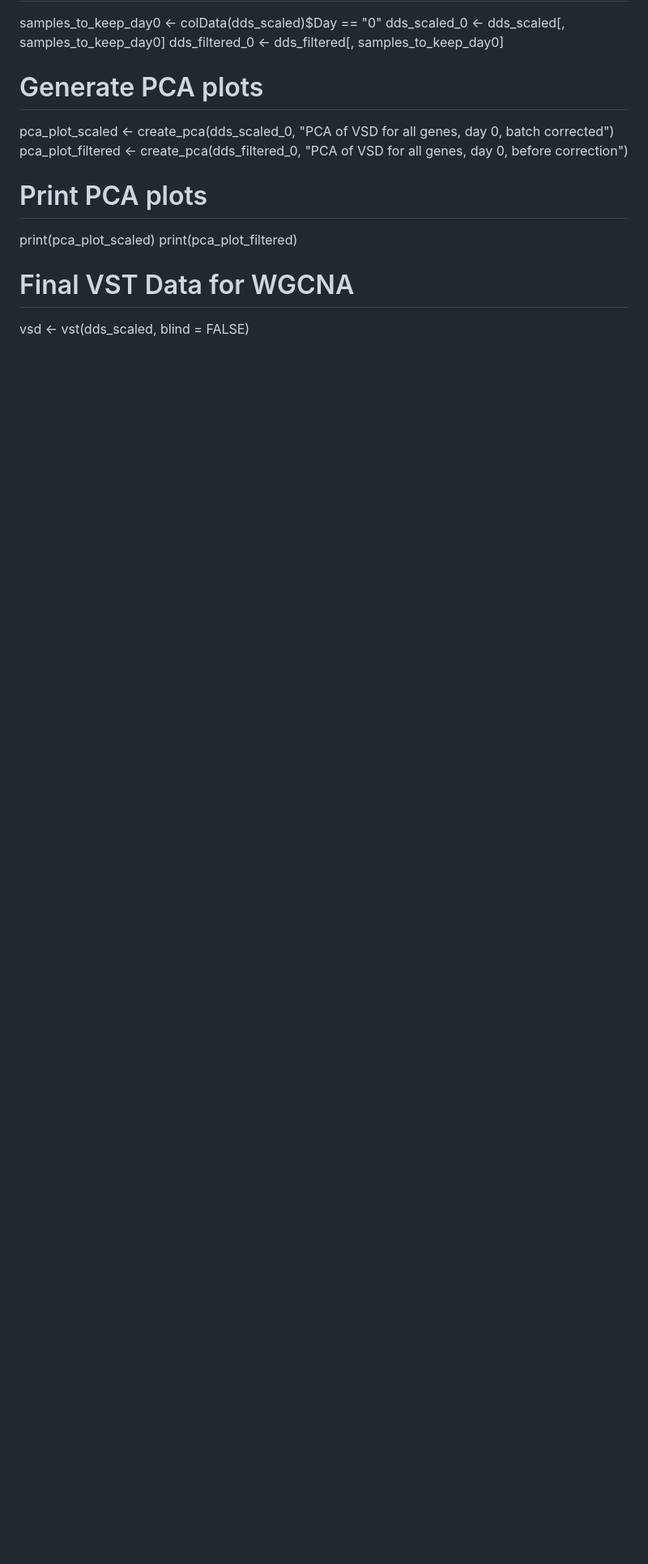
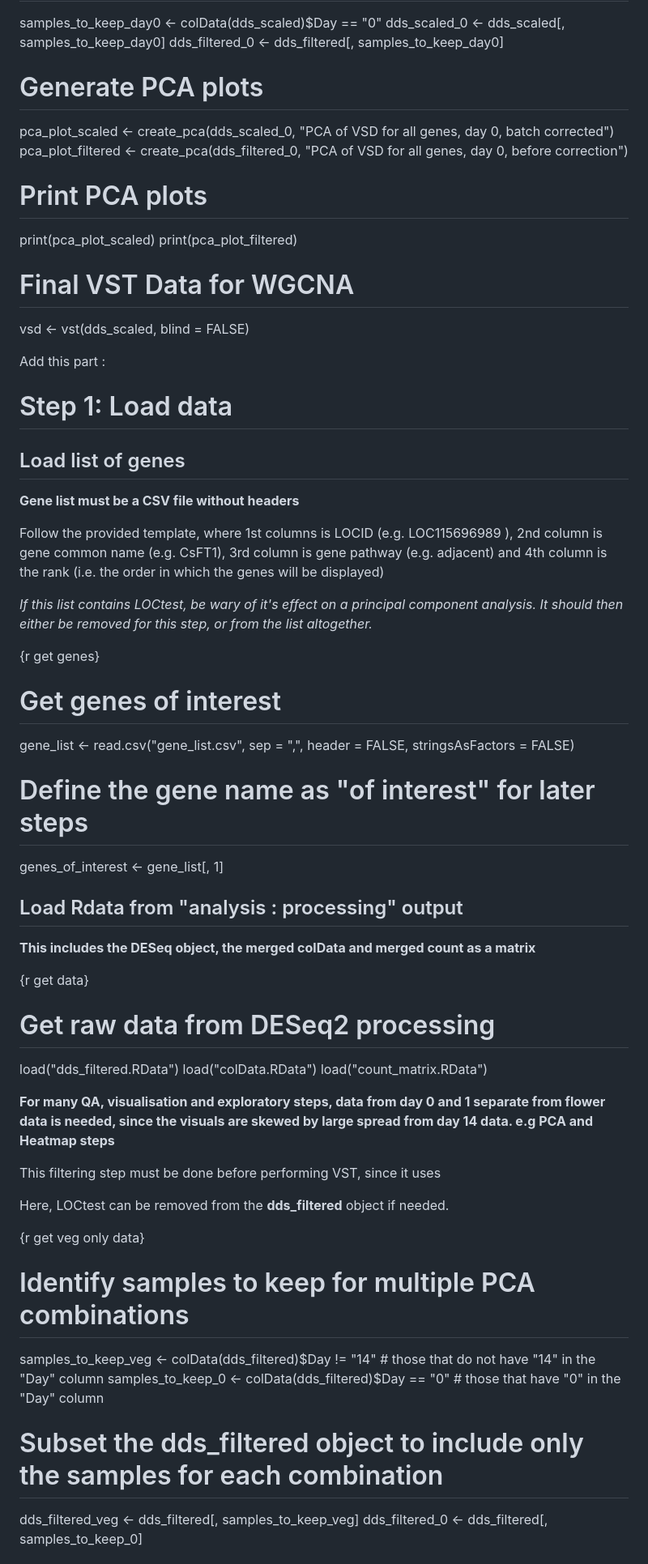
Before and after one commit to julienroyulaval/DESeq2-MultiBatch, a Markdown page: README.md, the part around the change printed below. Shown: that part at 81% size. Drawn GitHub-style; blank space fills up the shorter version.

```diff
--- a/README.md
+++ b/README.md
@@ -170,3 +170,51 @@ print(pca_plot_filtered)
 
 # Final VST Data for WGCNA
 vsd <- vst(dds_scaled, blind = FALSE)
+
+Add this part :
+# Step 1: Load data
+
+## Load list of genes
+
+**Gene list must be a CSV file without headers**
+
+Follow the provided template, where 1st columns is LOCID (e.g. LOC115696989
+), 2nd column is gene common name (e.g. CsFT1), 3rd column is gene pathway (e.g. adjacent) and 4th column is the rank (i.e. the order in which the genes will be displayed)
+
+*If this list contains LOCtest, be wary of it's effect on a principal component analysis. It should then either be removed for this step, or from the list altogether.*
+
+{r get genes}
+# Get genes of interest
+gene_list <- read.csv("gene_list.csv", sep = ",", header = FALSE, stringsAsFactors = FALSE)
+
+# Define the gene name as "of interest" for later steps
+genes_of_interest <- gene_list[, 1]
+
+
+## Load Rdata from "analysis : processing" output
+
+**This includes the DESeq object, the merged colData and merged count as a matrix**
+
+{r get data}
+# Get raw data from DESeq2 processing
+load("dds_filtered.RData")
+load("colData.RData")
+load("count_matrix.RData")
+
+
+**For many QA, visualisation and exploratory steps, data from day 0 and 1 separate from flower data is needed, since the visuals are skewed by large spread from day 14 data. e.g PCA and Heatmap steps**
+
+This filtering step must be done before performing VST, since it uses
+
+Here, LOCtest can be removed from the **dds_filtered** object if needed.
+
+{r get veg only data}
+# Identify samples to keep for multiple PCA combinations
+samples_to_keep_veg <- colData(dds_filtered)$Day != "14" # those that do not have "14" in the "Day" column
+samples_to_keep_0 <- colData(dds_filtered)$Day == "0" # those that have "0" in the "Day" column
+
+# Subset the dds_filtered object to include only the samples for each combination
+dds_filtered_veg <- dds_filtered[, samples_to_keep_veg]
+dds_filtered_0 <- dds_filtered[, samples_to_keep_0]
+
+
```
Also changed, not shown: other parts of README.md (+91 -0 lines).
